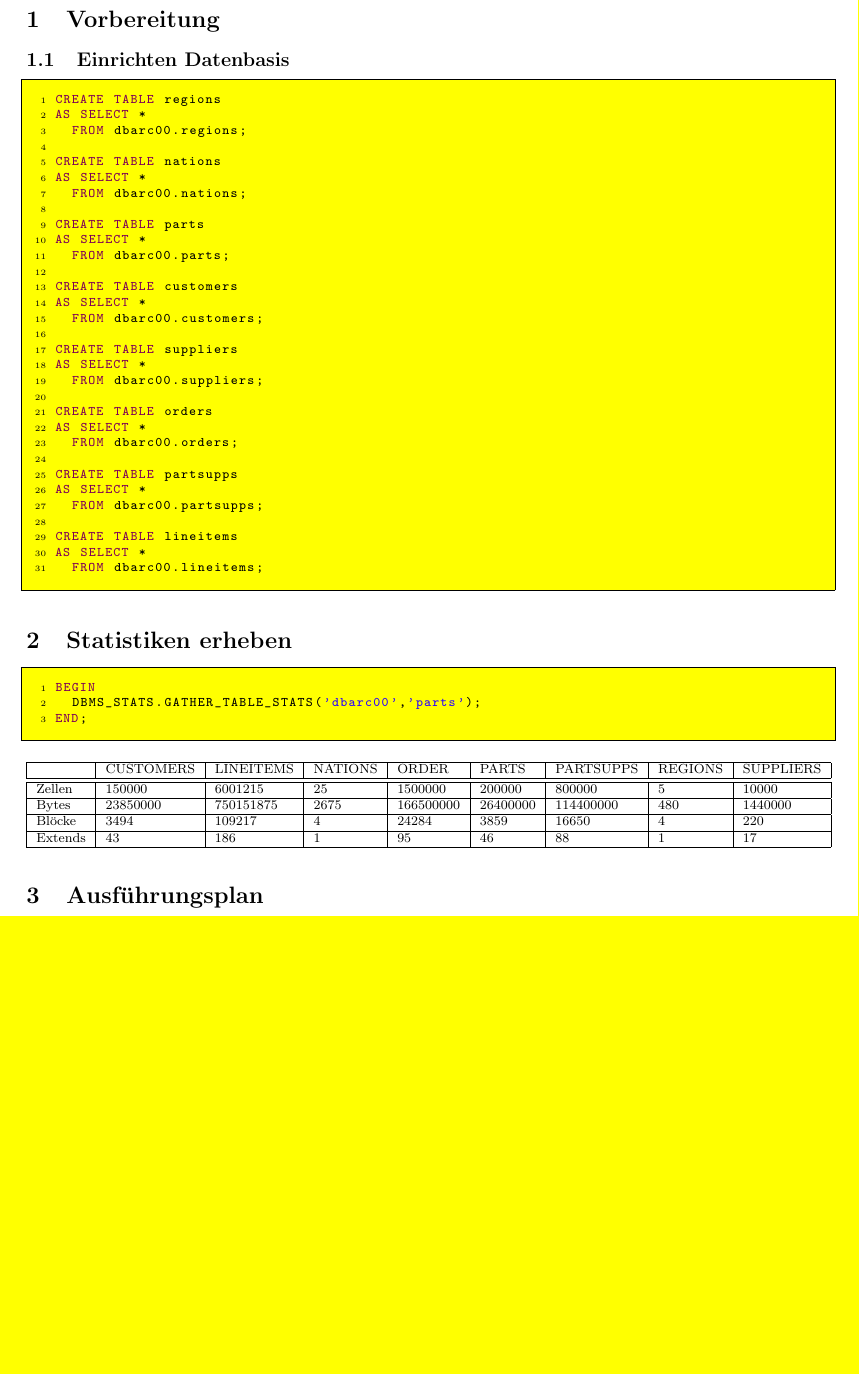
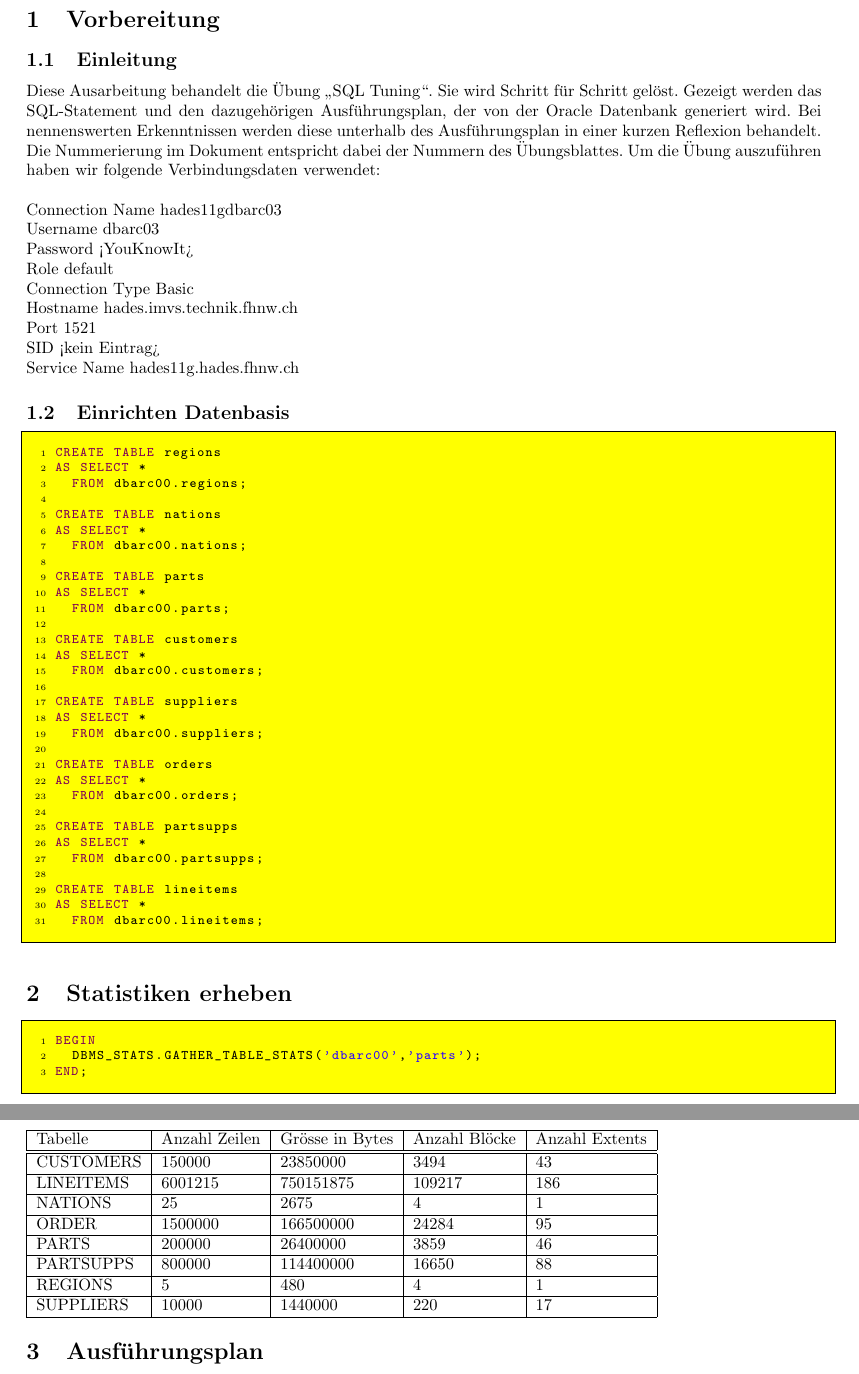
Before and after one commit to StefanEggenschwiler/Dbarc, a LaTeX document (Ausarbeitung1.tex): part of page 3 of 13 before the commit and two parts of pages 3 and 4 of 14 after it, the two joined at a grey line, cut so that both start at the same text, the shorter picture padded with empty space. Compiled offline with pdfLaTeX.

Commit message:
Blabblub

```diff
--- a/Ausarbeitung1.tex
+++ b/Ausarbeitung1.tex
@@ -16,6 +16,7 @@
 \usepackage{enumitem}
 \usepackage{parskip}
 \usepackage[a4paper,top=2cm]{geometry}
+\usepackage{framed}
 \setlength{\textwidth}{17cm}
 \setlength{\oddsidemargin}{-0.5cm}
 
@@ -99,7 +100,7 @@
 \vspace{0.2cm}
 \Large{Ausarbeitung 1: Anfrageverarbeitung}\\
 }
-\author{Daniel Gürber & Stefan Eggenschwiler}
+\author{Daniel Gürber \cr Stefan Eggenschwiler}
 \date{02.05.2013}
 
 % hier beginnt das Dokument
@@ -123,6 +124,19 @@
 % Inhalt Start
 
 \section{Vorbereitung}
+\subsection{Einleitung}
+Diese Ausarbeitung behandelt die Übung „SQL Tuning“. Sie wird Schritt für Schritt gelöst. Gezeigt werden das SQL-Statement und den dazugehörigen Ausführungsplan, der von der Oracle Datenbank generiert wird. Bei nennenswerten Erkenntnissen werden diese unterhalb des Ausführungsplan in einer kurzen Reflexion behandelt. Die Nummerierung im Dokument entspricht dabei der Nummern des Übungsblattes.
+Um die Übung auszuführen haben wir folgende Verbindungsdaten verwendet: \newline \newline
+Connection Name hades11gdbarc03 \newline
+Username dbarc03 \newline
+Password <YouKnowIt> \newline
+Role default \newline
+Connection Type Basic \newline
+Hostname hades.imvs.technik.fhnw.ch \newline
+Port 1521 \newline
+SID <kein Eintrag> \newline
+Service Name hades11g.hades.fhnw.ch
+
 \subsection{Einrichten Datenbasis}
 \begin{lstlisting}[style=sql]
 CREATE TABLE regions
@@ -164,19 +178,27 @@ BEGIN
 	DBMS_STATS.GATHER_TABLE_STATS('dbarc00','parts');
 END;
 \end{lstlisting}
-{\footnotesize
-\begin{tabular}{|l|l|l|l|l|l|l|l|l|}
+{\normalsize
+\begin{tabular}{|l|l|l|l|l|}
 \hline
- & CUSTOMERS & LINEITEMS & NATIONS & ORDER & PARTS & PARTSUPPS & REGIONS & SUPPLIERS \\
+Tabelle & Anzahl Zeilen & Grösse in Bytes & Anzahl Blöcke & Anzahl Extents \\
 \hline
 \hline
-Zellen & 150000 & 6001215 & 25 & 1500000 & 200000 & 800000 & 5 & 10000 \\
+CUSTOMERS & 150000 & 23850000 & 3494 & 43 \\
 \hline
-Bytes & 23850000 & 750151875 & 2675 & 166500000 & 26400000 & 114400000 & 480 & 1440000 \\
+LINEITEMS & 6001215 & 750151875 & 109217 & 186 \\
 \hline
-Blöcke & 3494 & 109217 & 4 & 24284 & 3859 & 16650 & 4 & 220 \\
+NATIONS & 25 & 2675 & 4 & 1 \\
 \hline
-Extends & 43 & 186 & 1 & 95 & 46 & 88 & 1 & 17 \\
+ORDER & 1500000 & 166500000 & 24284 &  95 \\
+\hline
+PARTS & 200000 & 26400000 & 3859 & 46 \\
+\hline
+PARTSUPPS & 800000 & 114400000 & 16650 & 88 \\
+\hline
+REGIONS & 5 & 480 & 4 & 1 \\
+\hline
+SUPPLIERS & 10000 & 1440000 & 220 & 17 \\
 \hline
 \end{tabular}
 }
```
Also changed, not shown: Ausarbeitung1.pdf, Ausarbeitung1.tex (7 more changed lines), 1 other file.
